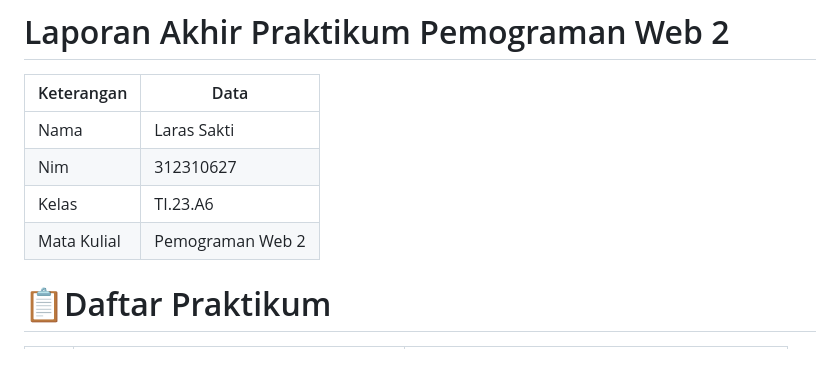
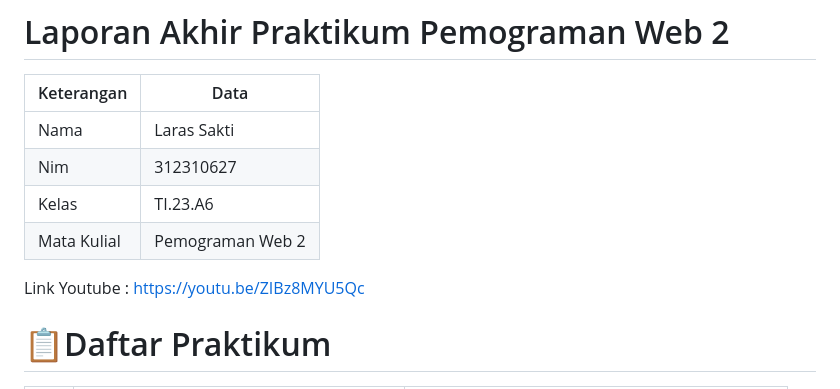
Before and after one commit to laras121004/PraktikumWeb2_Final, a Markdown page: README.md, the part around one of its changes. Rendered like a GitHub page; blank space fills up the shorter version.

```diff
--- a/README.md
+++ b/README.md
@@ -6,6 +6,8 @@
 |Nim|312310627|
 |Kelas|TI.23.A6|
 |Mata Kulial|Pemograman Web 2|
+
+Link Youtube : https://youtu.be/ZIBz8MYU5Qc
 
 # 📋Daftar Praktikum
 
```
Also changed, not shown: other parts of README.md (+36 -0 lines).
